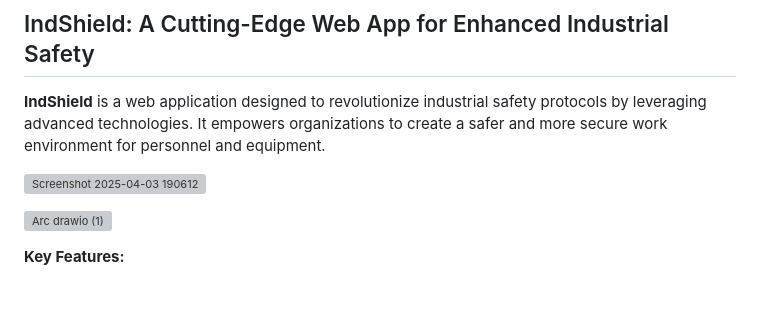
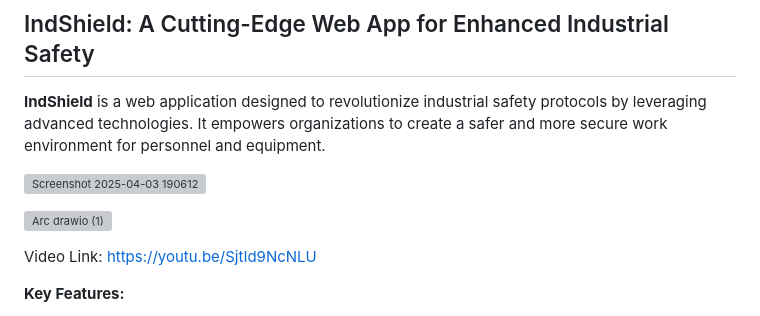
Before and after one commit to shivram9/IndShield, a Markdown page: README.md, the part around the change. GitHub-like rendering; blank space fills up the shorter version; grey boxes are pictures that could not be loaded.

```diff
--- a/README.md
+++ b/README.md
@@ -6,6 +6,8 @@
 
 
 ![Arc drawio (1)](https://github.com/user-attachments/assets/7da268e0-16f0-4a81-9275-78a32ad37916)
+
+Video Link: https://youtu.be/SjtId9NcNLU
 
 **Key Features:**
 
```
